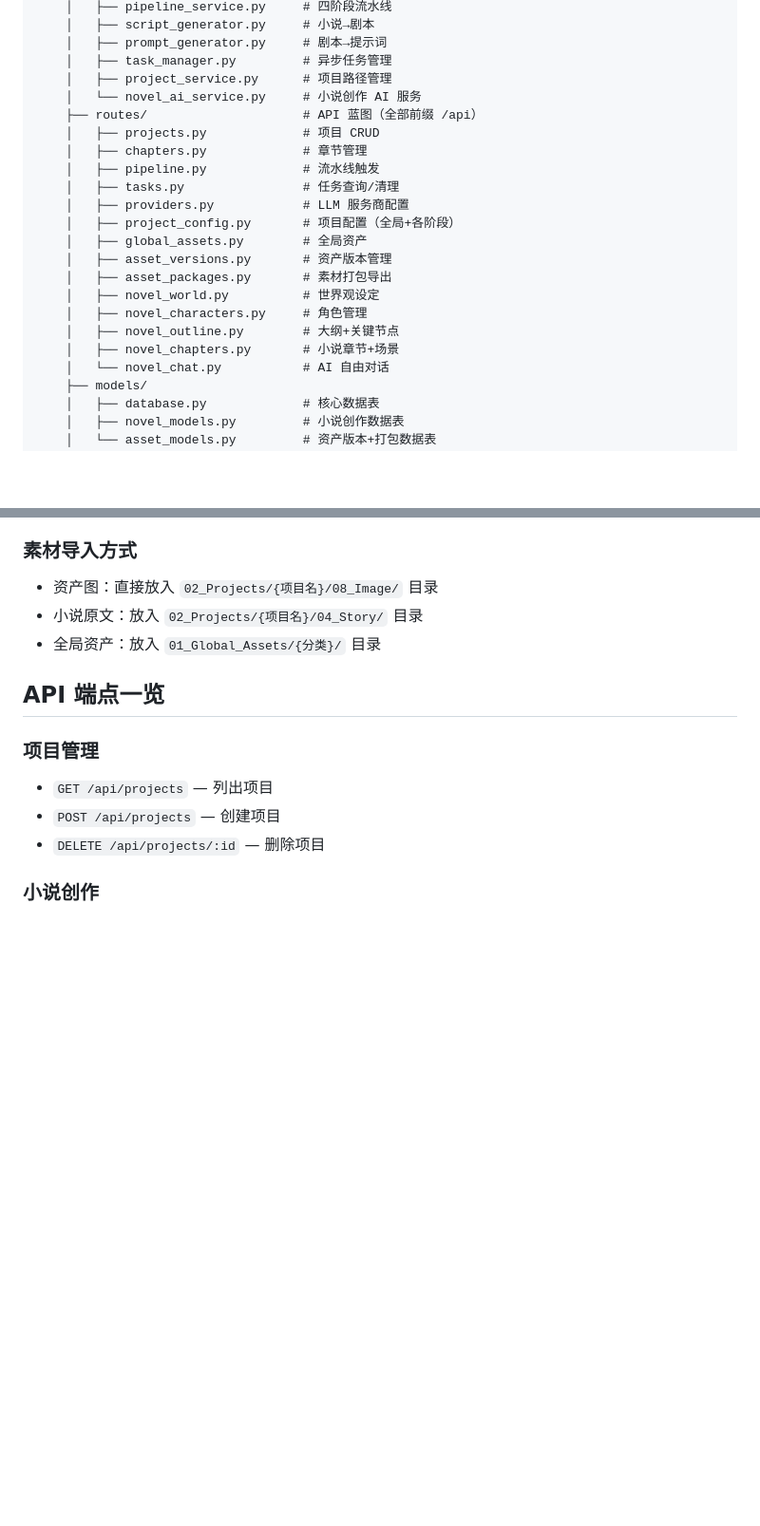
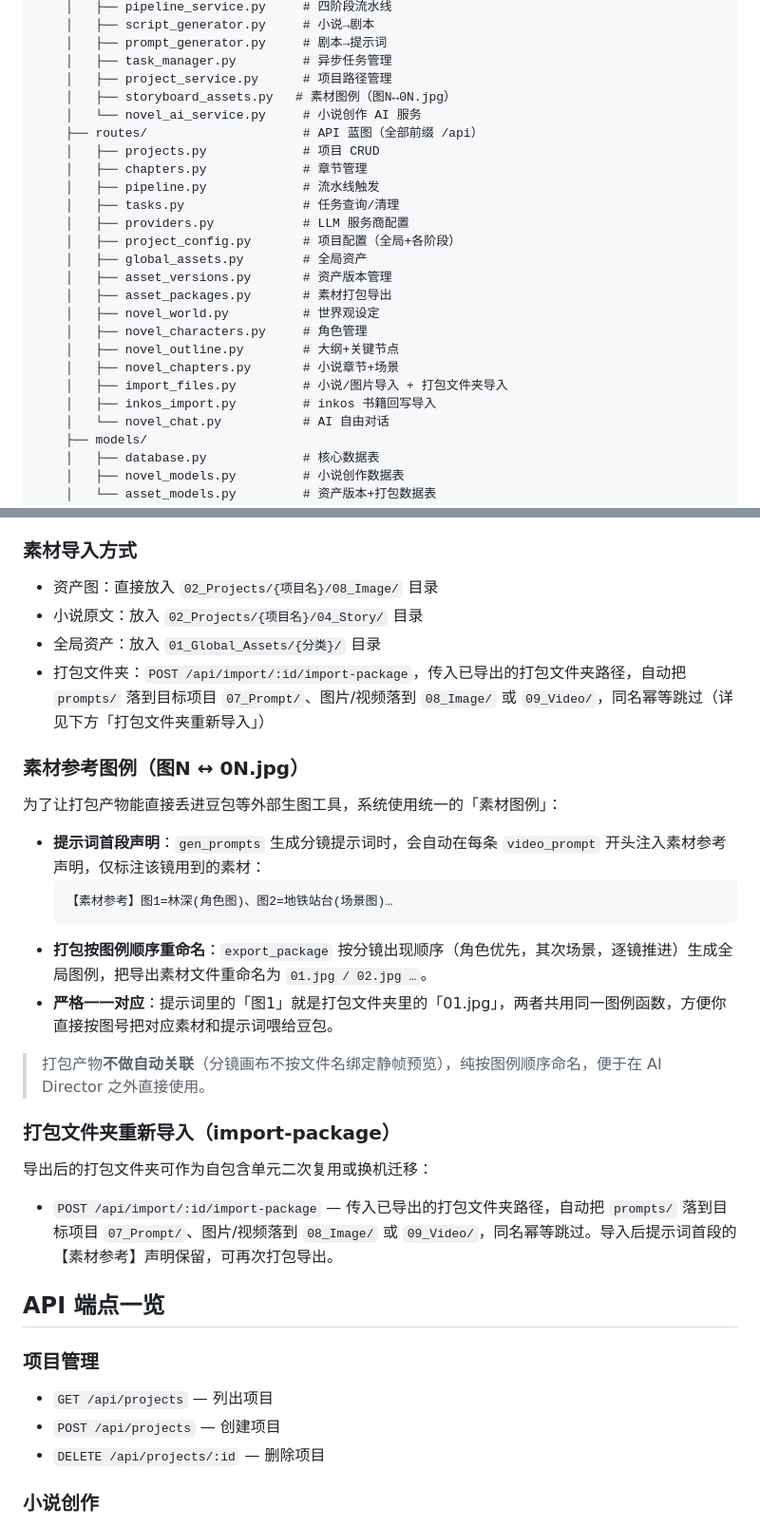
Before and after one commit to woanderingboy/AI_Director, a Markdown page: README.md, 2 parts joined by grey strips. Shown at 95% size. Rendered like a GitHub page; blank space fills up the shorter version.

````diff
--- a/README.md
+++ b/README.md
@@ -82,6 +82,7 @@ AI_Director/
     │   ├── prompt_generator.py     # 剧本→提示词
     │   ├── task_manager.py         # 异步任务管理
     │   ├── project_service.py      # 项目路径管理
+    │   ├── storyboard_assets.py   # 素材图例（图N↔0N.jpg）
     │   └── novel_ai_service.py     # 小说创作 AI 服务
     ├── routes/                     # API 蓝图（全部前缀 /api）
     │   ├── projects.py             # 项目 CRUD
@@ -97,6 +98,8 @@ AI_Director/
     │   ├── novel_characters.py     # 角色管理
     │   ├── novel_outline.py        # 大纲+关键节点
     │   ├── novel_chapters.py       # 小说章节+场景
+    │   ├── import_files.py         # 小说/图片导入 + 打包文件夹导入
+    │   ├── inkos_import.py         # inkos 书籍回写导入
     │   └── novel_chat.py           # AI 自由对话
     ├── models/
     │   ├── database.py             # 核心数据表
@@ -198,6 +201,26 @@ VOLC_DEFAULT=1                              # 1=将火山引擎设为默认服
 - 资产图：直接放入 `02_Projects/{项目名}/08_Image/` 目录
 - 小说原文：放入 `02_Projects/{项目名}/04_Story/` 目录
 - 全局资产：放入 `01_Global_Assets/{分类}/` 目录
+- 打包文件夹：`POST /api/import/:id/import-package`，传入已导出的打包文件夹路径，自动把 `prompts/` 落到目标项目 `07_Prompt/`、图片/视频落到 `08_Image/` 或 `09_Video/`，同名幂等跳过（详见下方「打包文件夹重新导入」）
+
+### 素材参考图例（图N ↔ 0N.jpg）
+
+为了让打包产物能直接丢进豆包等外部生图工具，系统使用统一的「素材图例」：
+
+- **提示词首段声明**：`gen_prompts` 生成分镜提示词时，会自动在每条 `video_prompt` 开头注入素材参考声明，仅标注该镜用到的素材：
+  ```
+  【素材参考】图1=林深(角色图)、图2=地铁站台(场景图)…
+  ```
+- **打包按图例顺序重命名**：`export_package` 按分镜出现顺序（角色优先，其次场景，逐镜推进）生成全局图例，把导出素材文件重命名为 `01.jpg / 02.jpg …`。
+- **严格一一对应**：提示词里的「图1」就是打包文件夹里的「01.jpg」，两者共用同一图例函数，方便你直接按图号把对应素材和提示词喂给豆包。
+
+> 打包产物**不做自动关联**（分镜画布不按文件名绑定静帧预览），纯按图例顺序命名，便于在 AI Director 之外直接使用。
+
+### 打包文件夹重新导入（import-package）
+
+导出后的打包文件夹可作为自包含单元二次复用或换机迁移：
+
+- `POST /api/import/:id/import-package` — 传入已导出的打包文件夹路径，自动把 `prompts/` 落到目标项目 `07_Prompt/`、图片/视频落到 `08_Image/` 或 `09_Video/`，同名幂等跳过。导入后提示词首段的【素材参考】声明保留，可再次打包导出。
 
 ## API 端点一览
 
````
Also changed, not shown: other parts of README.md (+34 -0 lines).
